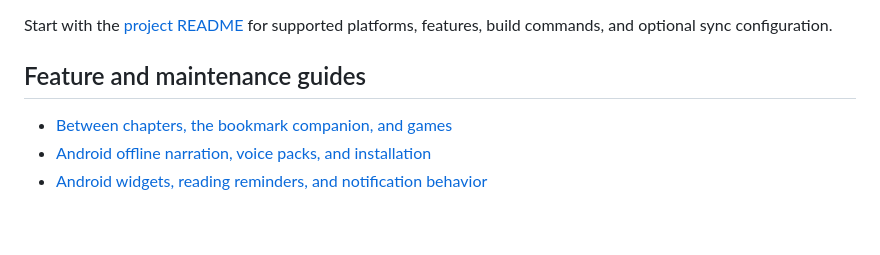
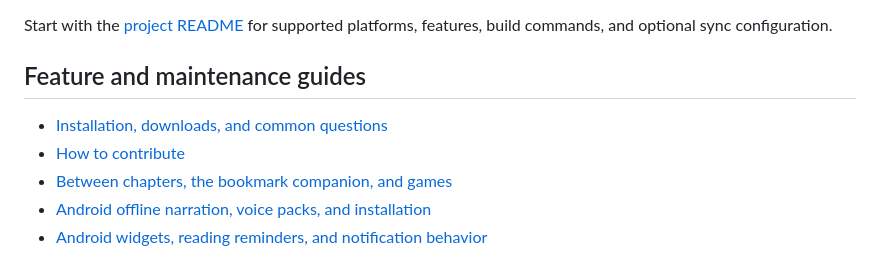
Before and after one commit to Kumar-Aditya3/Folio, a Markdown page: docs/README.md, the part around the change. GitHub-like rendering; blank space fills up the shorter version.

```diff
--- a/docs/README.md
+++ b/docs/README.md
@@ -5,6 +5,8 @@ build commands, and optional sync configuration.
 
 ## Feature and maintenance guides
 
+- [Installation, downloads, and common questions](install.md)
+- [How to contribute](../CONTRIBUTING.md)
 - [Between chapters, the bookmark companion, and games](between-chapters.md)
 - [Android offline narration, voice packs, and installation](NARRATION.md)
 - [Android widgets, reading reminders, and notification behavior](widgets-and-notifications.md)
```
Also changed, not shown: .github/PULL_REQUEST_TEMPLATE.md (added, +8 -0 lines), CONTRIBUTING.md (added, +40 -0 lines), README.md (+67 -11 lines), docs/assets/README.md (added, +14 -0 lines), docs/install.md (added, +74 -0 lines), docs/assets/home-light.png (added), docs/assets/library-light.png (added), docs/assets/reader-tools.png (added), 3 other files.
